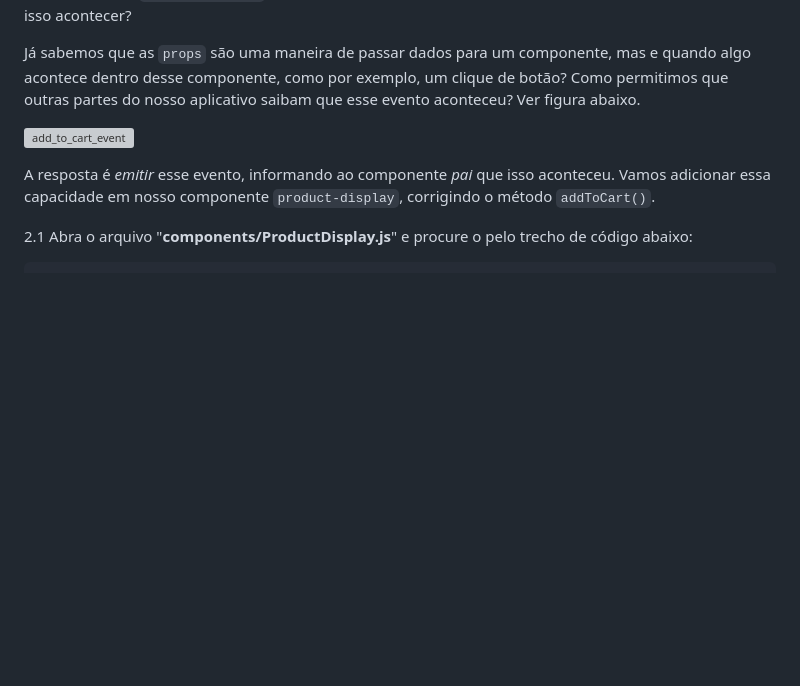
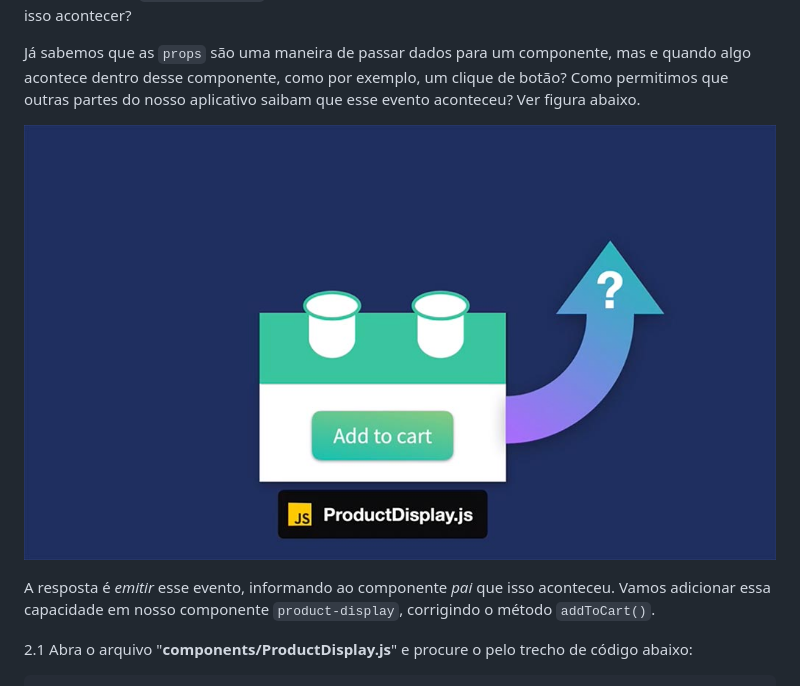
Before and after one commit to csp1po/intro_vue_3, a Markdown page: README.md, the part around one of its changes. Rendered like a GitHub page; blank space fills up the shorter version; grey boxes are pictures that could not be loaded.

```diff
--- a/README.md
+++ b/README.md
@@ -95,7 +95,7 @@ Nós precisamos dar ao componente ``product-display`` uma maneira de "_anunciar_
 
 Já sabemos que as ``props`` são uma maneira de passar dados para um componente, mas e quando algo acontece dentro desse componente, como por exemplo, um clique de botão? Como permitimos que outras partes do nosso aplicativo saibam que esse evento aconteceu? Ver figura abaixo.
 
-![add_to_cart_event](../img_readme/add_to_cart_event.jpg)
+![add_to_cart_event](img_readme/add_to_cart_event.jpg)
 
 A resposta é *emitir* esse evento, informando ao componente _pai_ que isso aconteceu. Vamos adicionar essa capacidade em nosso componente ``product-display``, corrigindo o método ``addToCart()``.
 
```
Also changed, not shown: other parts of README.md (+7 -7 lines).
